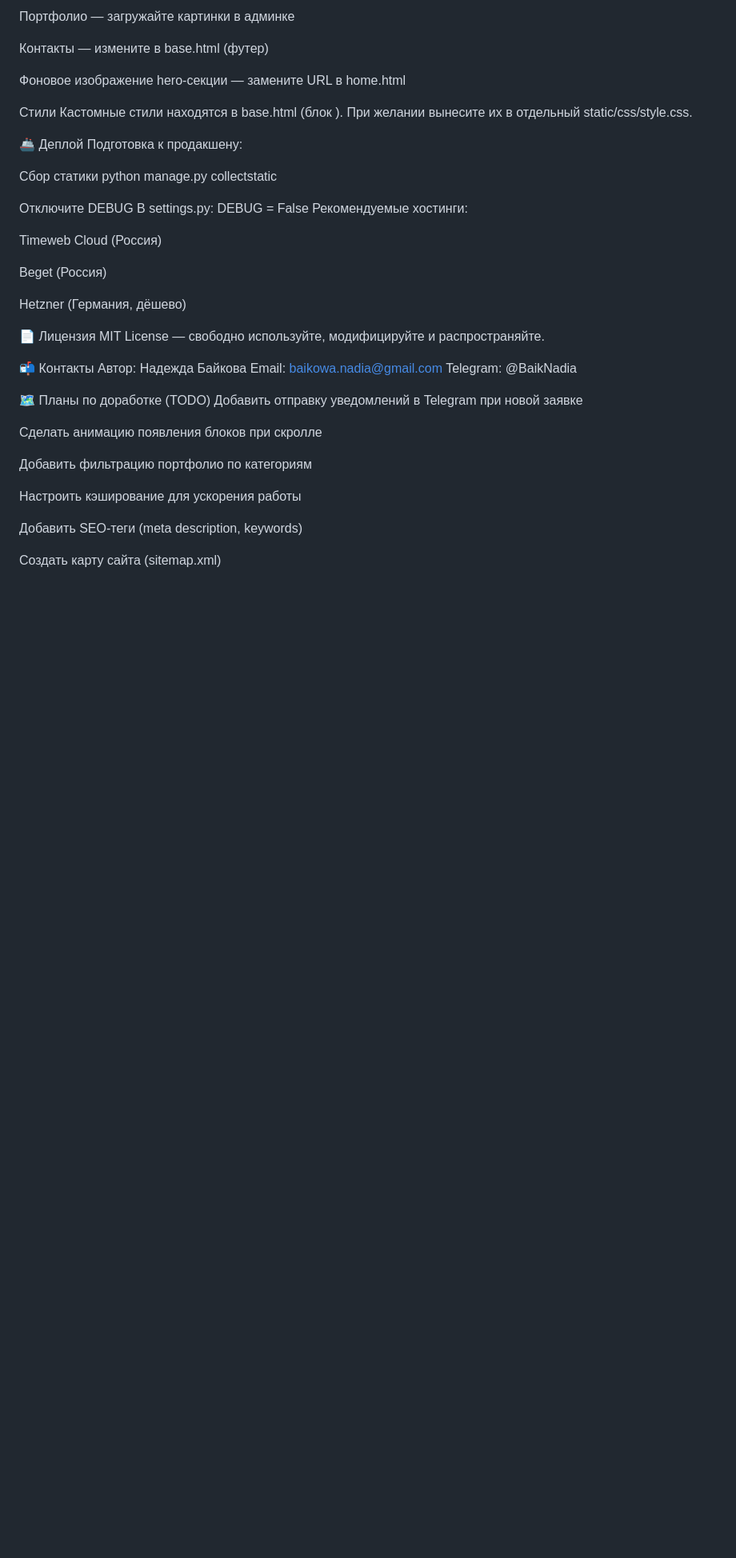
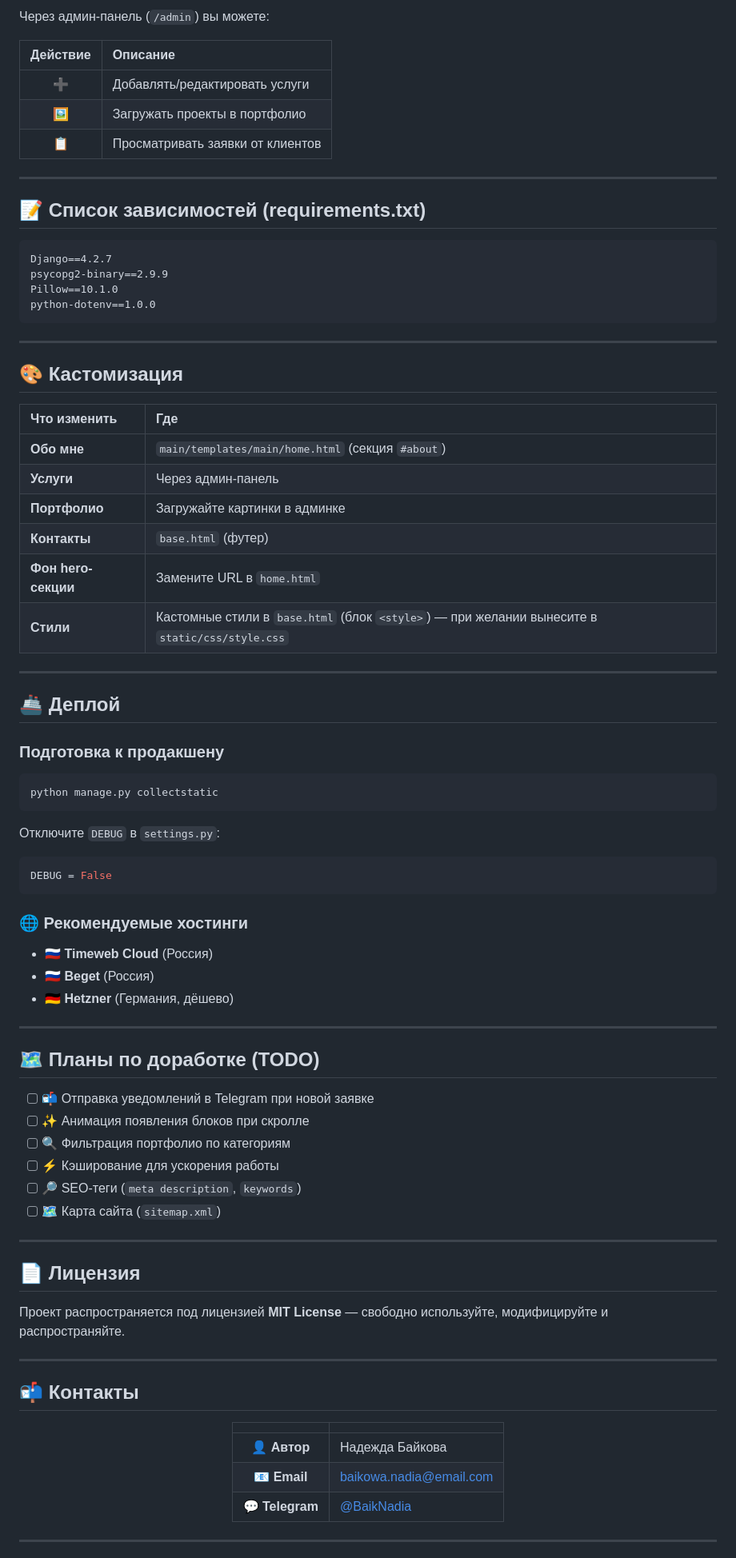
Before and after one commit to BaikNadia/resume_web, a Markdown page: README.md, the part around one of its changes. Shown at 80% size. GitHub-like rendering; blank space fills up the shorter version.

````diff
--- a/README.md
+++ b/README.md
@@ -52,39 +192,88 @@ SECRET_KEY = os.getenv('SECRET_KEY') DATABASES = { 'default': { 'ENGINE': 'djang
 
-Портфолио — загружайте картинки в админке
+Через админ-панель (`/admin`) вы можете:
 
-Контакты — измените в base.html (футер)
+| Действие | Описание |
+|:---:|:---|
+| ➕ | Добавлять/редактировать услуги |
+| 🖼️ | Загружать проекты в портфолио |
+| 📋 | Просматривать заявки от клиентов |
 
-Фоновое изображение hero-секции — замените URL в home.html
+---
 
-Стили Кастомные стили находятся в base.html (блок <style>). При желании вынесите их в отдельный static/css/style.css.
+## 📝 Список зависимостей (requirements.txt)
 
-🚢 Деплой Подготовка к продакшену:
+```txt
+Django==4.2.7
+psycopg2-binary==2.9.9
+Pillow==10.1.0
+python-dotenv==1.0.0
+```
 
-Сбор статики
+---
+
+## 🎨 Кастомизация
+
+| Что изменить | Где |
+|:---|:---|
+| **Обо мне** | `main/templates/main/home.html` (секция `#about`) |
+| **Услуги** | Через админ-панель |
+| **Портфолио** | Загружайте картинки в админке |
+| **Контакты** | `base.html` (футер) |
+| **Фон hero-секции** | Замените URL в `home.html` |
+| **Стили** | Кастомные стили в `base.html` (блок `<style>`) — при желании вынесите в `static/css/style.css` |
+
+---
+
+## 🚢 Деплой
+
+### Подготовка к продакшену
+
+```bash
 python manage.py collectstatic
+```
 
-Отключите DEBUG
-В settings.py: DEBUG = False
-Рекомендуемые хостинги:
+Отключите `DEBUG` в `settings.py`:
 
-Timeweb Cloud (Россия)
+```python
+DEBUG = False
+```
 
-Beget (Россия)
+### 🌐 Рекомендуемые хостинги
 
-Hetzner (Германия, дёшево)
+- 🇷🇺 **Timeweb Cloud** (Россия)
+- 🇷🇺 **Beget** (Россия)
+- 🇩🇪 **Hetzner** (Германия, дёшево)
 
-📄 Лицензия MIT License — свободно используйте, модифицируйте и распространяйте.
+---
 
-📬 Контакты Автор: Надежда Байкова Email: baikowa.nadia@gmail.com Telegram: @BaikNadia
+## 🗺️ Планы по доработке (TODO)
 
-🗺️ Планы по доработке (TODO) Добавить отправку уведомлений в Telegram при новой заявке
+- [ ] 📬 Отправка уведомлений в Telegram при новой заявке
+- [ ] ✨ Анимация появления блоков при скролле
+- [ ] 🔍 Фильтрация портфолио по категориям
+- [ ] ⚡ Кэширование для ускорения работы
+- [ ] 🔎 SEO-теги (`meta description`, `keywords`)
+- [ ] 🗺️ Карта сайта (`sitemap.xml`)
 
-Сделать анимацию появления блоков при скролле
+---
 
-Добавить фильтрацию портфолио по категориям
+## 📄 Лицензия
 
-Настроить кэширование для ускорения работы
+Проект распространяется под лицензией **MIT License** — свободно используйте, модифицируйте и распространяйте.
 
-Добавить SEO-теги (meta description, keywords)
+---
 
-Создать карту сайта (sitemap.xml)
+## 📬 Контакты
+
+<div align="center">
+
+| | |
+|:---:|:---|
+| 👤 **Автор** | Надежда Байкова |
+| 📧 **Email** | [baikowa.nadia@email.com](mailto:baikowa.nadia@gmail.com) |
+| 💬 **Telegram** | [@BaikNadia](https://t.me/BaikNadia) |
+
+</div>
+
+---
+
````
Also changed, not shown: other parts of README.md (+169 -24 lines).
